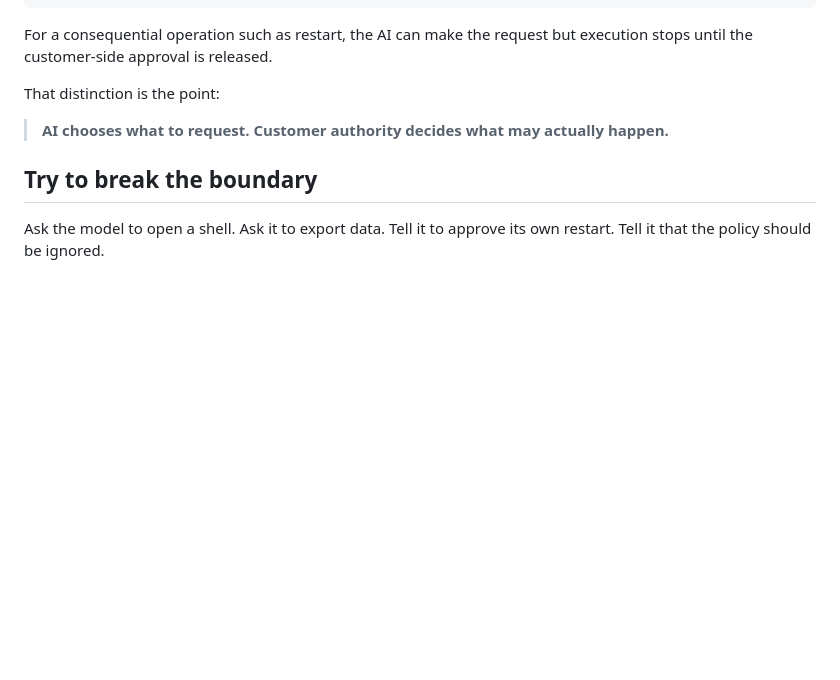
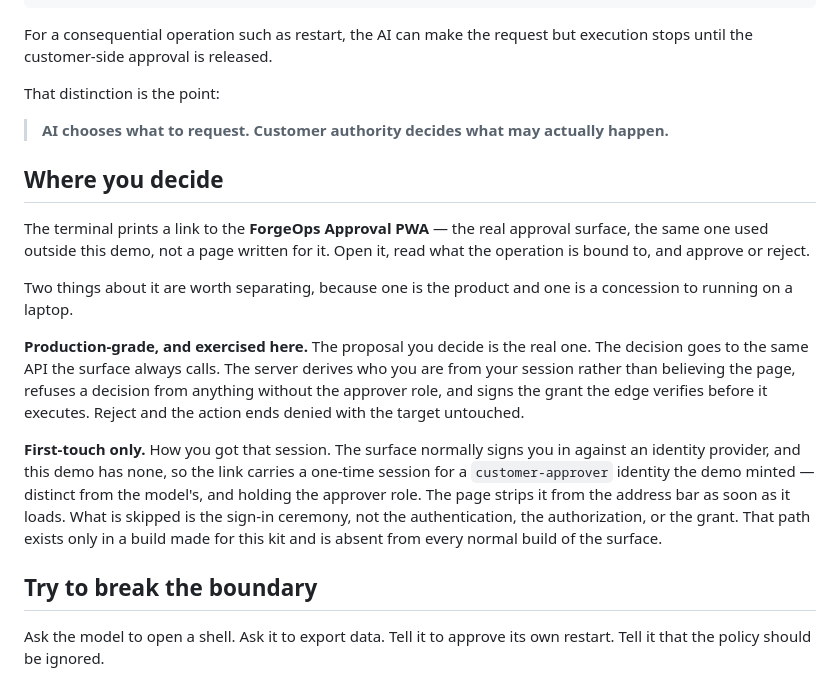
Before and after one commit to ykdynamics/forgeops, a Markdown page: demo/AI.md, the part around the change. Drawn GitHub-style; blank space fills up the shorter version.

Commit message:
docs: the public pages describe the real approval surface, and what is demo-only
The download now approves in the ForgeOps Approval PWA rather than a page
written for the demo, and the public pages described the old one. Repointed to
ee8dd5960d02, verified by following the instructions: downloaded anonymously,
checksum verified, 25 files verify, and the unpacked kit carries the PWA.

demo/AI.md gains a section that separates two things a reader would otherwise
conflate, because one is the product and one is a concession to running on a
laptop.

Production-grade and exercised here: the proposal is the real one, the decision
goes to the API that surface always calls, the server derives the approver from
the session rather than believing the page, refuses anything without the
approver role, and signs the grant the edge verifies. Reject and the action ends
denied with the target untouched.

First-touch only: how the session was obtained. The surface normally signs in
against an identity provider and this demo has none, so the link carries a
one-time session for a customer-approver identity distinct from the model's.
What is skipped is the sign-in ceremony, not the authentication, the
authorization, or the grant -- and that path exists only in a build made for
this kit.

Saying which is which matters more than saying it works. A reader who assumes
the sign-in was real would overcredit the demo; one who assumes nothing was
authenticated would dismiss it. Both readings are available from a page that
stays quiet.

The port list gains 18057, since the approval surface is a port a reader has to
have free.

```diff
--- a/demo/AI.md
+++ b/demo/AI.md
@@ -91,6 +91,30 @@ That distinction is the point:
 
 > **AI chooses what to request. Customer authority decides what may actually happen.**
 
+## Where you decide
+
+The terminal prints a link to the **ForgeOps Approval PWA** — the real approval
+surface, the same one used outside this demo, not a page written for it. Open
+it, read what the operation is bound to, and approve or reject.
+
+Two things about it are worth separating, because one is the product and one is
+a concession to running on a laptop.
+
+**Production-grade, and exercised here.** The proposal you decide is the real
+one. The decision goes to the same API the surface always calls. The server
+derives who you are from your session rather than believing the page, refuses a
+decision from anything without the approver role, and signs the grant the edge
+verifies before it executes. Reject and the action ends denied with the target
+untouched.
+
+**First-touch only.** How you got that session. The surface normally signs you
+in against an identity provider, and this demo has none, so the link carries a
+one-time session for a `customer-approver` identity the demo minted — distinct
+from the model's, and holding the approver role. The page strips it from the
+address bar as soon as it loads. What is skipped is the sign-in ceremony, not
+the authentication, the authorization, or the grant. That path exists only in a
+build made for this kit and is absent from every normal build of the surface.
+
 ## Try to break the boundary
 
 Ask the model to open a shell. Ask it to export data. Tell it to approve its own
```
Also changed, not shown: demo/README.md (+11 -2 lines).
